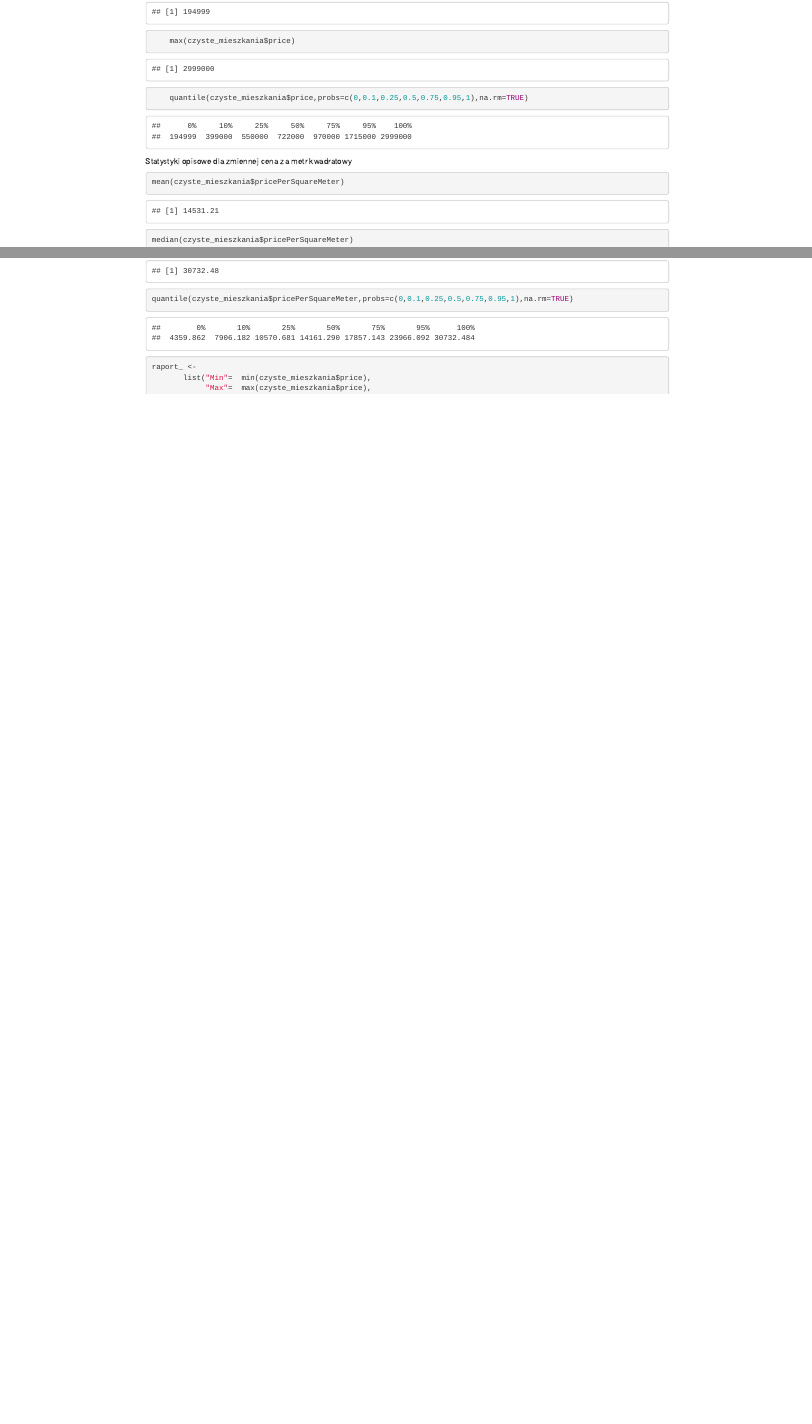
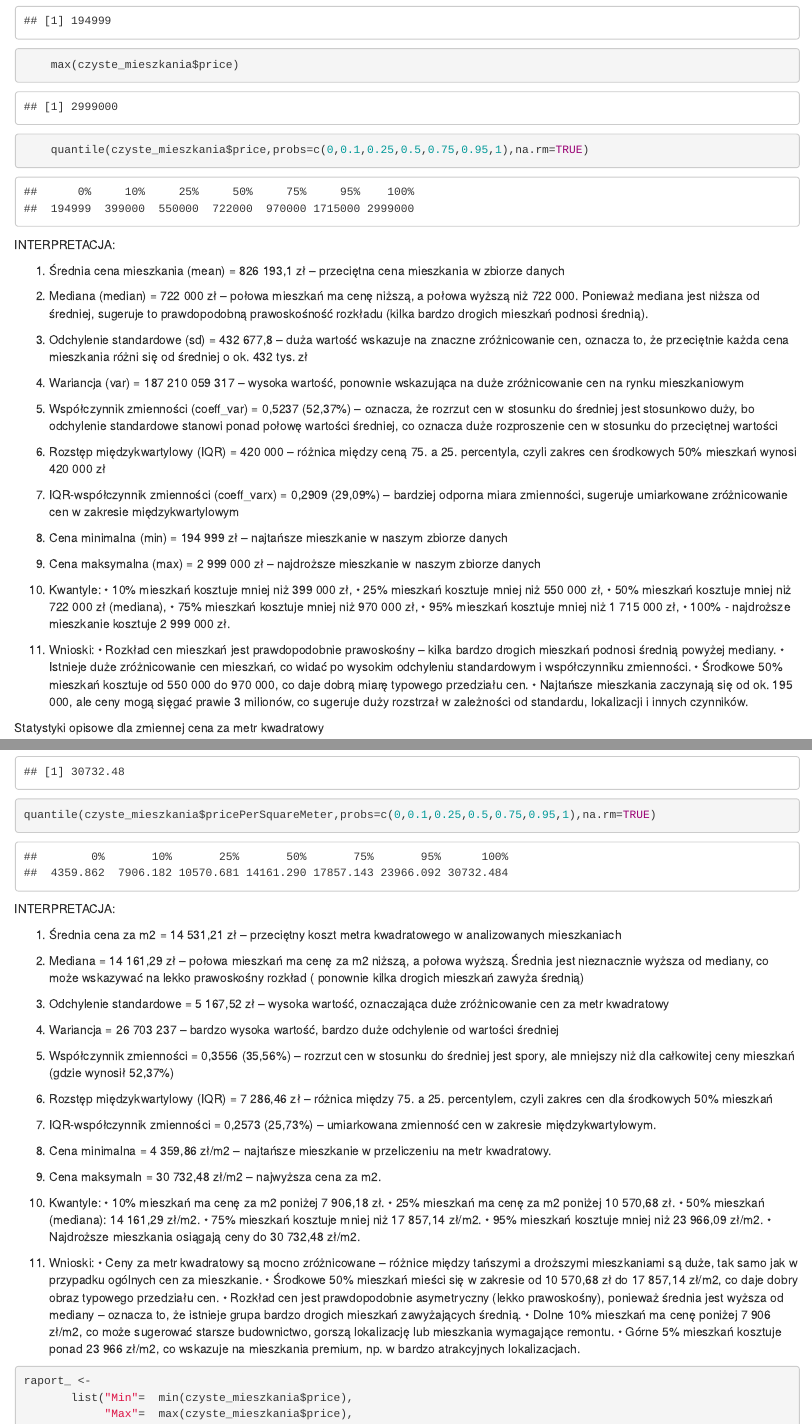
Before and after one commit to wguz11/projekt-analiza-danych-mieszkania-maj-2024, an R Markdown document (raport_końcowy.Rmd): the page in a window 1100 px wide, from 7940 px down before the commit and from 11900 px down after it, so that both start at the same text, and a second part further down, joined at a grey line. Rendered offline with R 4.5, knitr and Pandoc, with nearby package versions; drawn as R Markdown's standard HTML page in place of the format the file asks for; code that draws random numbers runs with fixed seeds of ours; some code elsewhere in the file could not run offline.

Commit message:
interpretacje statystyk opisowych

````diff
--- a/raport_końcowy.Rmd
+++ b/raport_końcowy.Rmd
@@ -315,6 +315,33 @@ mean(czyste_mieszkania$price)
     max(czyste_mieszkania$price)
     quantile(czyste_mieszkania$price,probs=c(0,0.1,0.25,0.5,0.75,0.95,1),na.rm=TRUE)
 ```
+INTERPRETACJA:
+
+1. Średnia cena mieszkania (mean) = 826 193,1 zł – przeciętna cena mieszkania w zbiorze danych
+2. Mediana (median) = 722 000 zł – połowa mieszkań ma cenę niższą, a połowa wyższą niż 722 000. Ponieważ mediana jest niższa od średniej, sugeruje to prawdopodobną prawoskośność rozkładu (kilka bardzo drogich mieszkań podnosi średnią).
+3. Odchylenie standardowe (sd) = 432 677,8 – duża wartość wskazuje na znaczne zróżnicowanie cen, oznacza to, że przeciętnie każda cena mieszkania różni się od średniej o ok. 432 tys. zł
+4. Wariancja (var) = 187 210 059 317 – wysoka wartość, ponownie wskazująca na duże zróżnicowanie cen na rynku mieszkaniowym
+5. Współczynnik zmienności (coeff_var) = 0,5237 (52,37%) – oznacza, że rozrzut cen w stosunku do średniej jest stosunkowo duży, bo odchylenie standardowe stanowi ponad połowę wartości średniej, co oznacza duże rozproszenie cen w stosunku do przeciętnej wartości
+6. Rozstęp międzykwartylowy (IQR) = 420 000 – różnica między ceną 75. a 25. percentyla, czyli zakres cen środkowych 50% mieszkań wynosi 420 000 zł
+7. IQR-współczynnik zmienności (coeff_varx) = 0,2909 (29,09%) – bardziej odporna miara zmienności, sugeruje umiarkowane zróżnicowanie cen w zakresie międzykwartylowym
+8.	Cena minimalna (min) = 194 999 zł – najtańsze mieszkanie w naszym zbiorze danych
+9.	Cena maksymalna (max) = 2 999 000 zł – najdroższe mieszkanie w naszym zbiorze danych
+
+10. Kwantyle:
+•	10% mieszkań kosztuje mniej niż 399 000 zł,
+•	25% mieszkań kosztuje mniej niż 550 000 zł,
+•	50% mieszkań kosztuje mniej niż 722 000 zł (mediana),
+•	75% mieszkań kosztuje mniej niż 970 000 zł,
+•	95% mieszkań kosztuje mniej niż 1 715 000 zł,
+•	100% - najdroższe mieszkanie kosztuje 2 999 000 zł.
+
+11. Wnioski:
+•	Rozkład cen mieszkań jest prawdopodobnie prawoskośny – kilka bardzo drogich mieszkań podnosi średnią powyżej mediany.
+•	Istnieje duże zróżnicowanie cen mieszkań, co widać po wysokim odchyleniu standardowym i współczynniku zmienności.
+•	Środkowe 50% mieszkań kosztuje od 550 000 do 970 000, co daje dobrą miarę typowego przedziału cen.
+•	Najtańsze mieszkania zaczynają się od ok. 195 000, ale ceny mogą sięgać prawie 3 milionów, co sugeruje duży rozstrzał w zależności od standardu, lokalizacji i innych czynników.
+
+
 
 Statystyki opisowe dla zmiennej cena za metr kwadratowy
 ```{r Statystyki opisowe cena za metr kwadratowy}
@@ -332,6 +359,33 @@ min(czyste_mieszkania$pricePerSquareMeter)
 max(czyste_mieszkania$pricePerSquareMeter)
 quantile(czyste_mieszkania$pricePerSquareMeter,probs=c(0,0.1,0.25,0.5,0.75,0.95,1),na.rm=TRUE)
 ```
+INTERPRETACJA:
+
+1. Średnia cena za m2 = 14 531,21 zł – przeciętny koszt metra kwadratowego w analizowanych mieszkaniach
+2. Mediana = 14 161,29 zł – połowa mieszkań ma cenę za m2 niższą, a połowa wyższą. Średnia jest nieznacznie wyższa od mediany, co może wskazywać na lekko prawoskośny rozkład ( ponownie kilka drogich mieszkań zawyża średnią)
+3. Odchylenie standardowe = 5 167,52 zł – wysoka wartość, oznaczająca duże zróżnicowanie cen za metr kwadratowy
+4. Wariancja = 26 703 237 – bardzo wysoka wartość, bardzo duże odchylenie od wartości średniej
+5. Współczynnik zmienności = 0,3556 (35,56%) –  rozrzut cen w stosunku do średniej jest spory, ale mniejszy niż dla całkowitej ceny mieszkań (gdzie wynosił 52,37%)
+6. Rozstęp międzykwartylowy (IQR) = 7 286,46 zł – różnica między 75. a 25. percentylem, czyli zakres cen dla środkowych 50% mieszkań
+7. IQR-współczynnik zmienności = 0,2573 (25,73%) – umiarkowana zmienność cen w zakresie międzykwartylowym.
+8. Cena minimalna = 4 359,86 zł/m2 – najtańsze mieszkanie w przeliczeniu na metr kwadratowy.
+9. Cena maksymaln = 30 732,48 zł/m2 – najwyższa cena za m2.
+
+10. Kwantyle:
+•	10% mieszkań ma cenę za m2 poniżej 7 906,18 zł.
+•	25% mieszkań ma cenę za m2 poniżej 10 570,68 zł.
+•	50% mieszkań (mediana): 14 161,29 zł/m2.
+•	75% mieszkań kosztuje mniej niż 17 857,14 zł/m2.
+•	95% mieszkań kosztuje mniej niż 23 966,09 zł/m2.
+•	Najdroższe mieszkania osiągają ceny do 30 732,48 zł/m2.
+
+
+11. Wnioski:
+•	Ceny za metr kwadratowy są mocno zróżnicowane – różnice między tańszymi a droższymi mieszkaniami są duże, tak samo jak w przypadku ogólnych cen za mieszkanie.
+•	Środkowe 50% mieszkań mieści się w zakresie od 10 570,68 zł do 17 857,14 zł/m2, co daje dobry obraz typowego przedziału cen.
+•	Rozkład cen jest prawdopodobnie asymetryczny (lekko prawoskośny), ponieważ średnia jest wyższa od mediany – oznacza to, że istnieje grupa bardzo drogich mieszkań zawyżających średnią.
+•	Dolne 10% mieszkań ma cenę poniżej 7 906 zł/m2, co może sugerować starsze budownictwo, gorszą lokalizację lub mieszkania wymagające remontu.
+•	Górne 5% mieszkań kosztuje ponad 23 966 zł/m2, co wskazuje na mieszkania premium, np. w bardzo atrakcyjnych lokalizacjach.
 
 
 
````
Also changed, not shown: raport_końcowy.Rmd (11 more changed lines).
